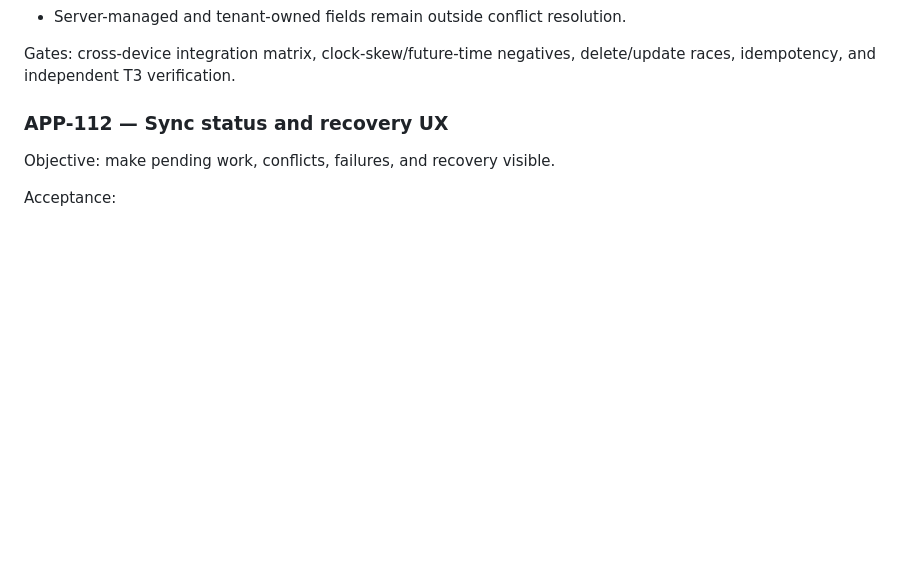
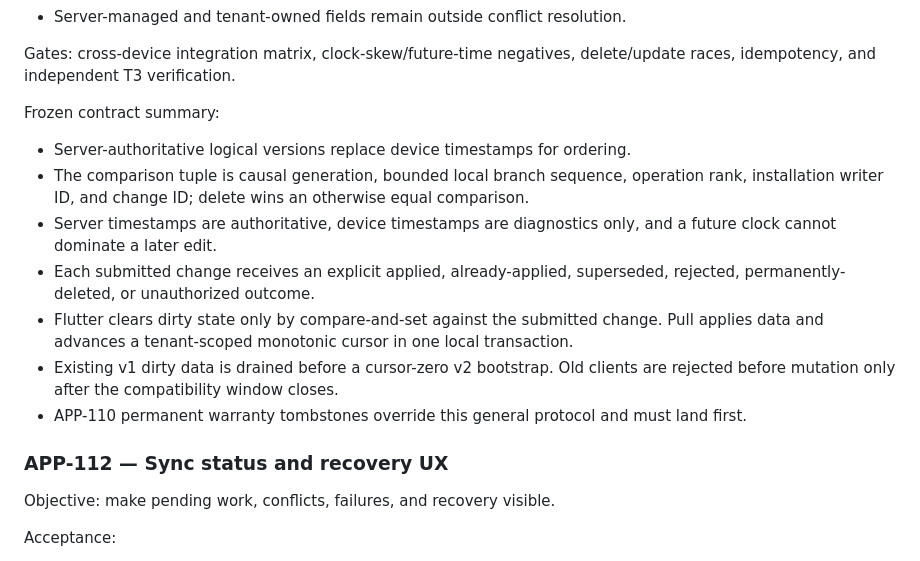
Before and after one commit to NanduKkd/DrySpot-Damsure-Calc-App, a Markdown page: docs/current/product-task-backlog.md, the part around one of its changes. Rendered like a GitHub page; blank space fills up the shorter version.

```diff
--- a/docs/current/product-task-backlog.md
+++ b/docs/current/product-task-backlog.md
@@ -190,6 +199,16 @@ Acceptance:
 - Server-managed and tenant-owned fields remain outside conflict resolution.
 
 Gates: cross-device integration matrix, clock-skew/future-time negatives, delete/update races, idempotency, and independent T3 verification.
+
+Frozen contract summary:
+
+- Server-authoritative logical versions replace device timestamps for ordering.
+- The comparison tuple is causal generation, bounded local branch sequence, operation rank, installation writer ID, and change ID; delete wins an otherwise equal comparison.
+- Server timestamps are authoritative, device timestamps are diagnostics only, and a future clock cannot dominate a later edit.
+- Each submitted change receives an explicit applied, already-applied, superseded, rejected, permanently-deleted, or unauthorized outcome.
+- Flutter clears dirty state only by compare-and-set against the submitted change. Pull applies data and advances a tenant-scoped monotonic cursor in one local transaction.
+- Existing v1 dirty data is drained before a cursor-zero v2 bootstrap. Old clients are rejected before mutation only after the compatibility window closes.
+- APP-110 permanent warranty tombstones override this general protocol and must land first.
 
 ### APP-112 — Sync status and recovery UX
 
```
Also changed, not shown: other parts of docs/current/product-task-backlog.md (+19 -10 lines), docs/current/implementation-status.md (+9 -0 lines), docs/current/product-decisions.md (+16 -2 lines).
